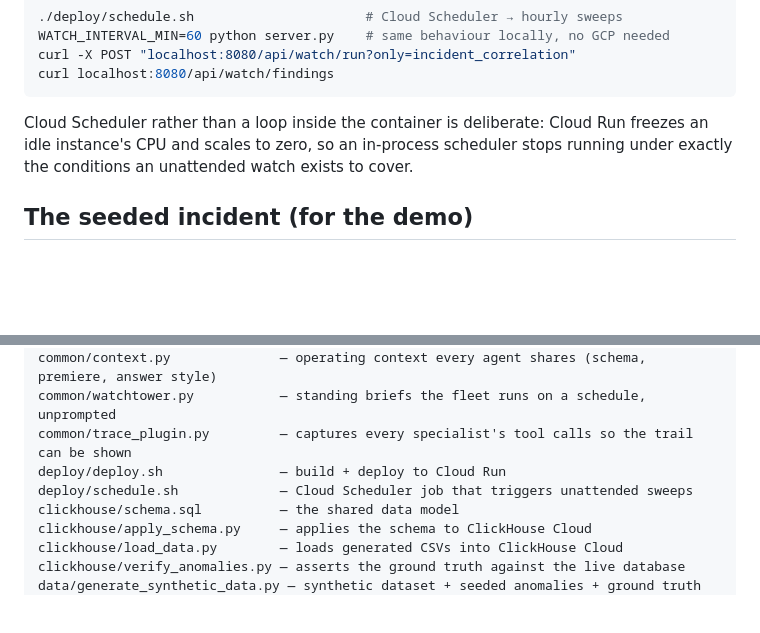
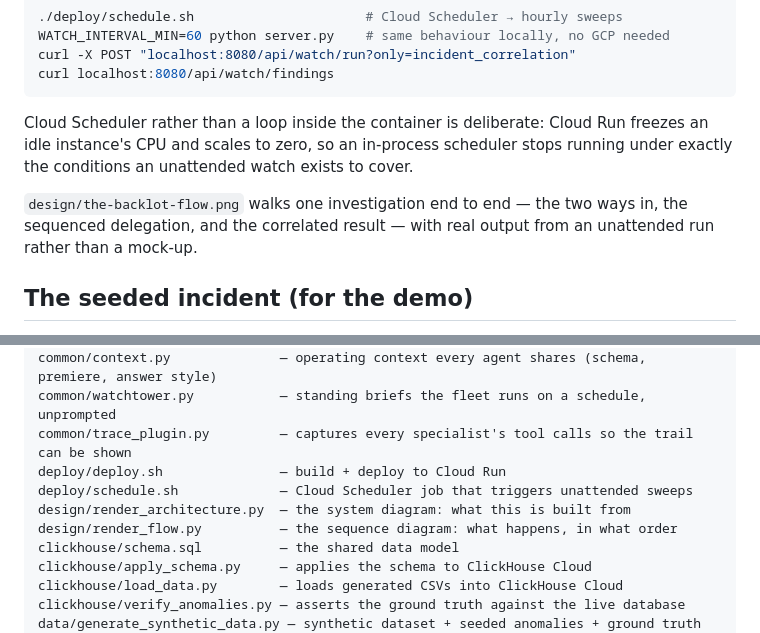
Before and after one commit to aaronperez212511-cloud/the-backlot, a Markdown page: README.md, 2 parts joined by grey strips. Drawn GitHub-style; blank space fills up the shorter version.

```diff
--- a/README.md
+++ b/README.md
@@ -83,6 +83,8 @@ curl localhost:8080/api/watch/findings
 
 Cloud Scheduler rather than a loop inside the container is deliberate: Cloud Run freezes an idle instance's CPU and scales to zero, so an in-process scheduler stops running under exactly the conditions an unattended watch exists to cover.
 
+`design/the-backlot-flow.png` walks one investigation end to end — the two ways in, the sequenced delegation, and the correlated result — with real output from an unattended run rather than a mock-up.
+
 ## The seeded incident (for the demo)
 
 `data/generate_synthetic_data.py` seeds four ground-truth anomalies into the dataset — including one CDN edge node (`sa-east-1b`, Brazil) that degrades for 15 minutes during the *Midnight Marquee* premiere, causing **both** a viewer-buffering spike (`premiere_pulse`'s finding) **and** an ad-stitching failure (`ghost_ads`'s finding) at the same place and time. Two specialists find two symptoms independently; `control_room` is what ties them to one root cause.
@@ -125,6 +127,8 @@ common/watchtower.py           — standing briefs the fleet runs on a schedule,
 common/trace_plugin.py         — captures every specialist's tool calls so the trail can be shown
 deploy/deploy.sh               — build + deploy to Cloud Run
 deploy/schedule.sh             — Cloud Scheduler job that triggers unattended sweeps
+design/render_architecture.py  — the system diagram: what this is built from
+design/render_flow.py          — the sequence diagram: what happens, in what order
 clickhouse/schema.sql          — the shared data model
 clickhouse/apply_schema.py     — applies the schema to ClickHouse Cloud
 clickhouse/load_data.py        — loads generated CSVs into ClickHouse Cloud
```
Also changed, not shown: docs/DEVPOST.md (+15 -0 lines), docs/SUBMISSION_CHECKLIST.md (+11 -5 lines).
